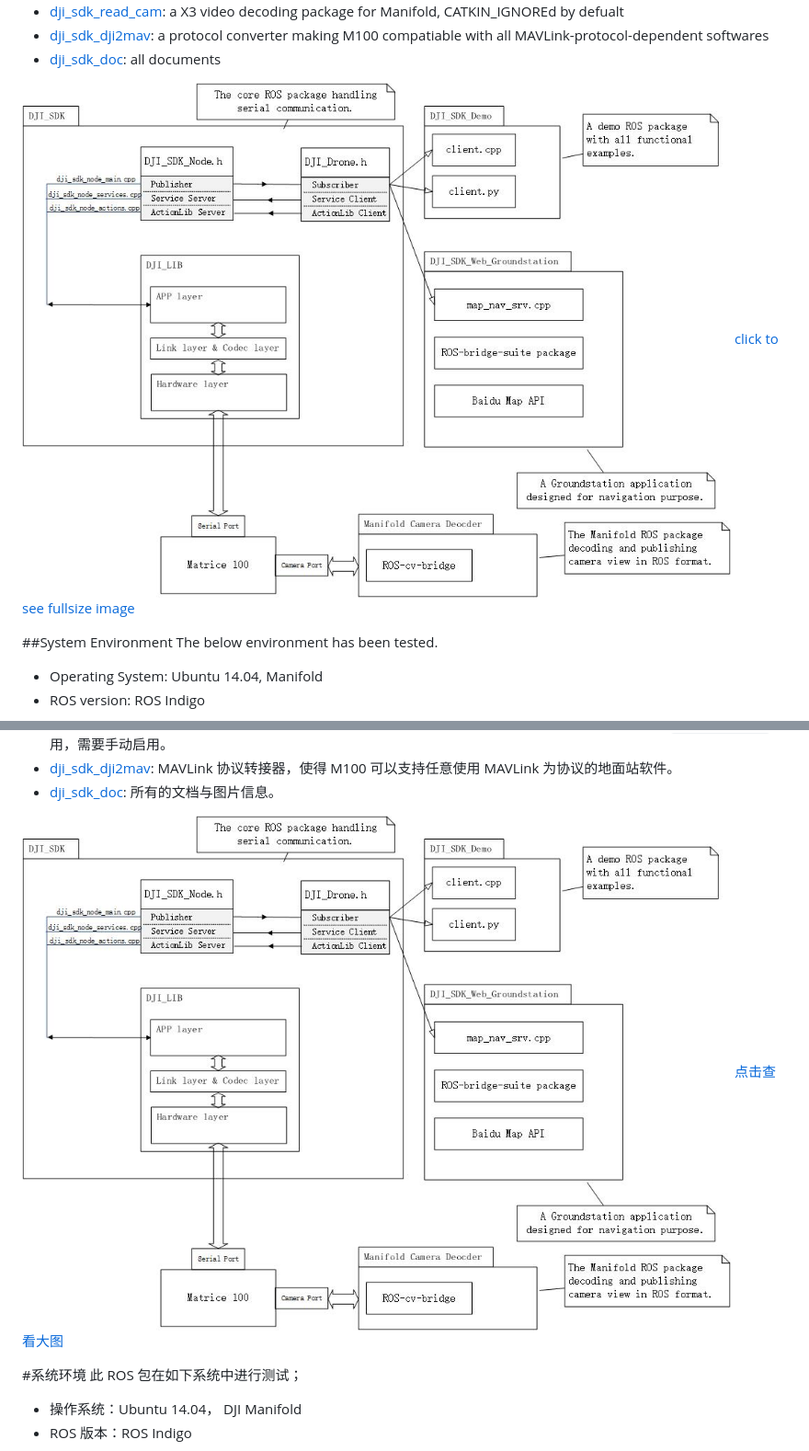
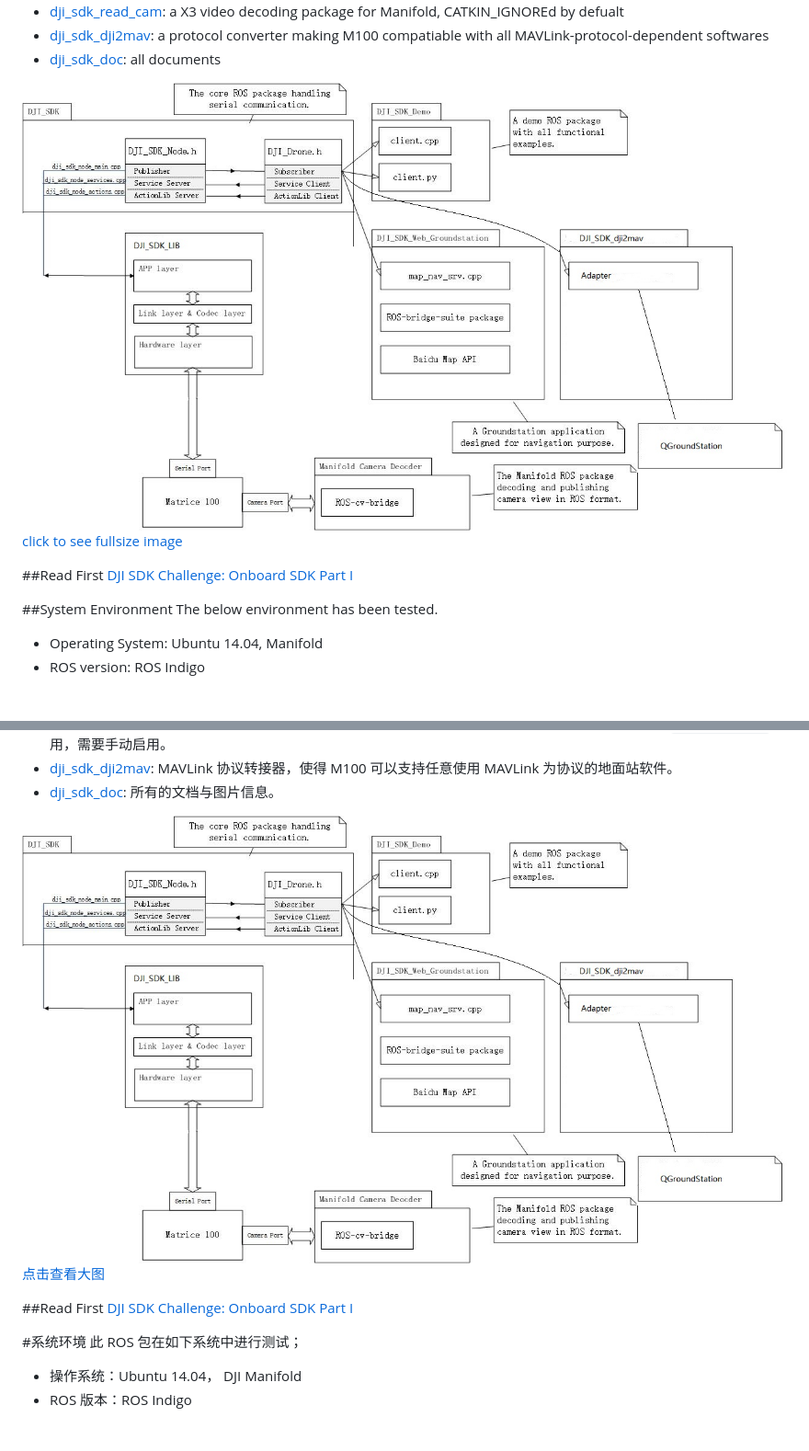
Before and after one commit to dji-sdk/Onboard-SDK-ROS, a Markdown page: README.md, 2 parts joined by grey strips. Shown: that part at 92% size. GitHub-like rendering; pictures changed too: dji_sdk_doc/structure.jpg.

```diff
--- a/README.md
+++ b/README.md
@@ -52,6 +52,9 @@ It helps users handle the following commands and actions.
 
 ![image](dji_sdk_doc/structure.jpg)
 [click to see fullsize image](https://raw.githubusercontent.com/dji-sdk/Onboard-SDK-ROS/2.3/dji_sdk_doc/structure.jpg)
+
+##Read First
+[DJI SDK Challenge: Onboard SDK Part I](dji_sdk_doc/whatToKnowI.md)
 
 ##System Environment
 The below environment has been tested.
@@ -110,6 +113,9 @@ The below environment has been tested.
 ![image](dji_sdk_doc/structure.jpg)
 [点击查看大图](https://raw.githubusercontent.com/dji-sdk/Onboard-SDK-ROS/2.3/dji_sdk_doc/structure.jpg)
 
+##Read First
+[DJI SDK Challenge: Onboard SDK Part I](dji_sdk_doc/whatToKnowI.md)
+
 #系统环境
 此 ROS 包在如下系统中进行测试；
 * 操作系统：Ubuntu 14.04， DJI Manifold
```
Also changed, not shown: dji_sdk_doc/Appendix.md (+70 -3 lines), 4 other files.
